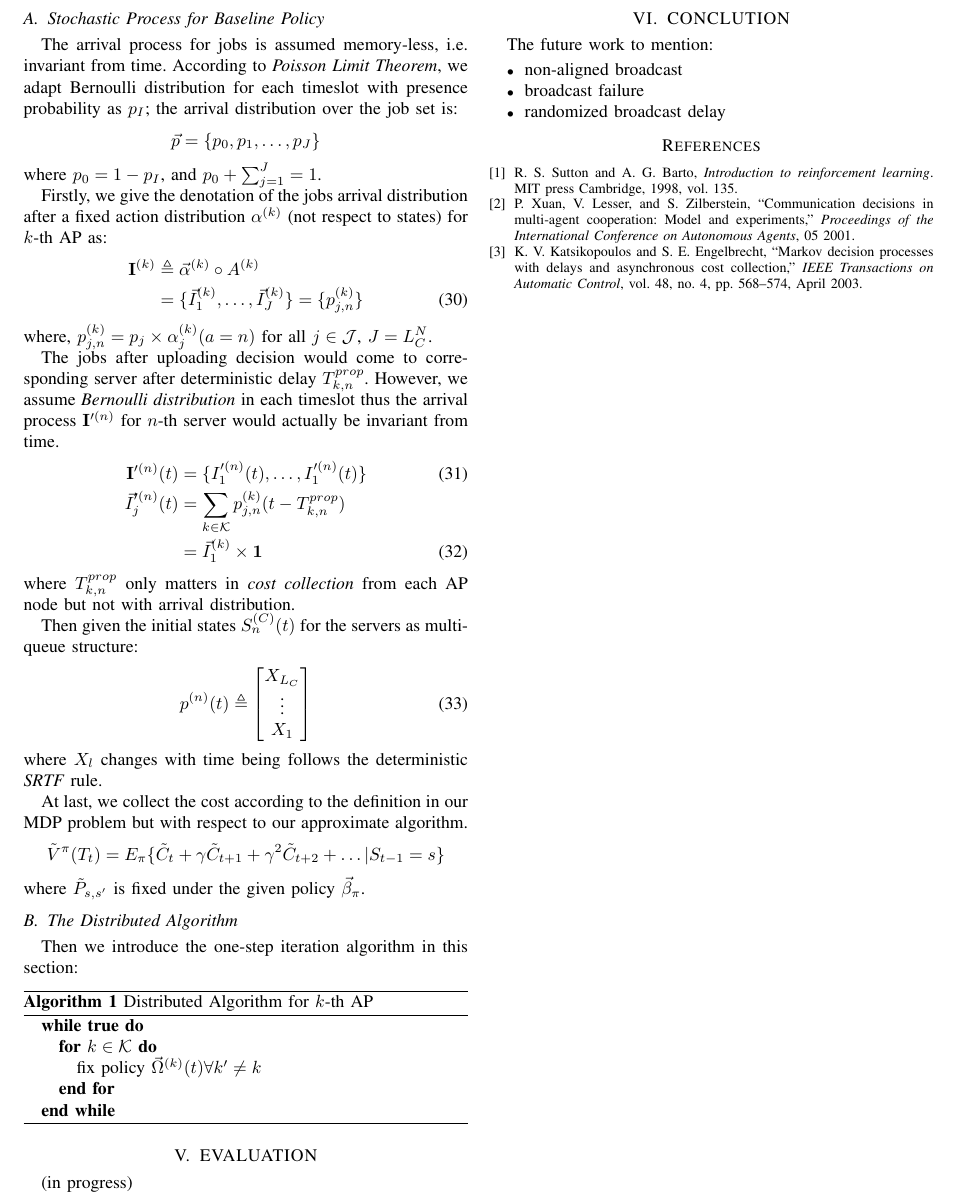
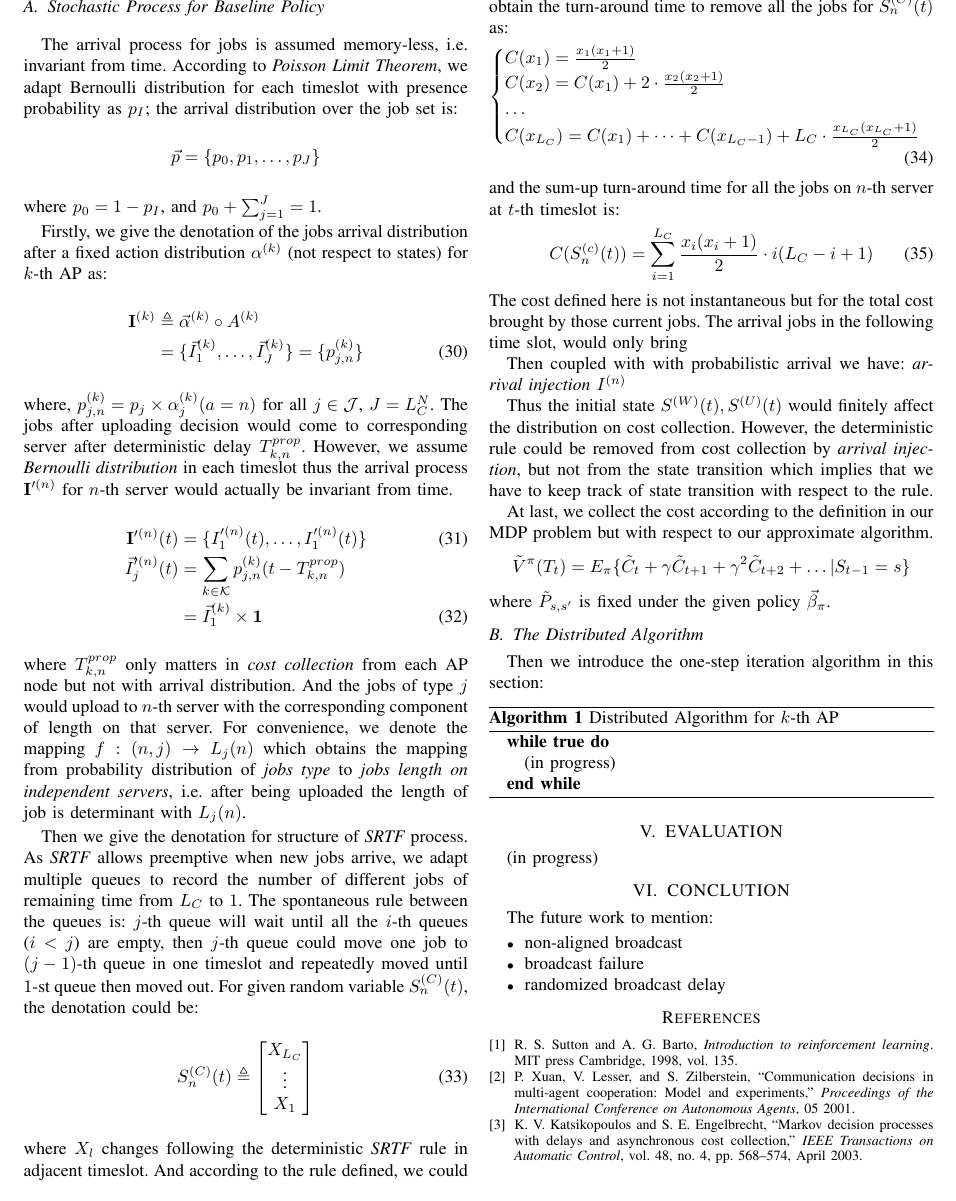
Before and after one commit to iamhyc/my-latex-collection, a LaTeX paper (main.tex): part of page 5 of 5, cut at the place of the change. Compiled offline with pdfLaTeX.

Commit message:
temp 0050

```diff
--- a/main.tex
+++ b/main.tex
@@ -385,15 +384,37 @@
                 \nonumber\\
                 & = \vec{I}^{(k)}_{1} \times \vecOne
             \end{align}
-            where $T^{prop}_{k,n}$ only matters in \emph{cost collection} from each AP node but not with arrival distribution.
+            where $T^{prop}_{k,n}$ only matters in \emph{cost collection} from each AP node but not with arrival distribution. And the jobs of type $j$ would upload to $n$-th server with the corresponding component of length on that server. For convenience, we denote the mapping $f: (n,j) \to L_j(n)$ which obtains the mapping from probability distribution of \emph{jobs type} to \emph{jobs length on independent servers}, i.e. after being uploaded the length of job is determinant with $L_j(n)$.
 
-            Then given the initial states $S^{(C)}_{n}(t)$ for the servers as multi-queue structure:
+            Then we give the denotation for structure of \emph{SRTF} process. As \emph{SRTF} allows preemptive when new jobs arrive, we adapt multiple queues to record the number of different jobs of remaining time from $L_C$ to $1$. The spontaneous rule between the queues is: $j$-th queue will wait until all the $i$-th queues ($i < j$) are empty, then $j$-th queue could move one job to $(j-1)$-th queue in one timeslot and repeatedly moved until $1$-st queue then moved out.
+            For given random variable $S^{(C)}_{n}(t)$, the denotation could be:
             \begin{align}
-                p^{(n)}(t) \triangleq \begin{bmatrix}
+                S^{(C)}_{n}(t) \triangleq \begin{bmatrix}
                     X_{L_C} \\ \vdots \\X_{1}
                 \end{bmatrix}
             \end{align}
-            where $X_{l}$ changes with time being follows the deterministic \emph{SRTF} rule.
+            where $X_{l}$ changes following the deterministic \emph{SRTF} rule in adjacent timeslot. And according to the rule defined, we could obtain the turn-around time to remove all the jobs for $S^{(C)}_{n}(t)$ as:
+            \begin{align}
+                \begin{cases}
+                    C(x_{1}) = \frac{x_1(x_1+1)}{2}
+                    \\
+                    C(x_{2}) = C(x_{1}) + 2 \cdot \frac{x_2(x_2+1)}{2}
+                    \\
+                    \dots
+                    \\
+                    C(x_{L_C}) = C(x_{1}) + \cdots + C(x_{L_C-1}) + L_C \cdot \frac{x_{L_C}(x_{L_C}+1)}{2}
+                \end{cases}
+            \end{align}
+            and the sum-up turn-around time for all the jobs on $n$-th server at $t$-th timeslot is:
+            \begin{align}
+                C(S^{(c)}_{n}(t)) = \sum_{i=1}^{L_C} \frac{x_i(x_i+1)}{2} \cdot i(L_C-i+1)
+            \end{align}
+            The cost defined here is not instantaneous but for the total cost brought by those current jobs. The arrival jobs in the following time slot, would only bring
+
+            Then coupled with with probabilistic arrival we have:
+            \emph{arrival injection} $I^{(n)}$
+
+            Thus the initial state $S^{(W)}(t), S^{(U)}(t)$ would finitely affect the distribution on cost collection. However, the deterministic rule could be removed from cost collection by \emph{arrival injection}, but not from the state transition which implies that we have to keep track of state transition with respect to the rule.
 
             At last, we collect the cost according to the definition in our MDP problem but with respect to our approximate algorithm.
             \begin{align}
@@ -413,10 +434,10 @@
                 \caption{Distributed Algorithm for $k$-th AP}
                 \begin{algorithmic}
                     \WHILE{\TRUE}
-                        \FOR{$k \in \mathcal{K}$}
-                            \STATE fix policy $\vec{\Omega}^{(k)}(t) \forall k' \neq k$
-                            %TODO: stop here and continue
-                        \ENDFOR
+                        \STATE (in progress)
+                        % \FOR{$k \in \mathcal{K}$}
+                        %     \STATE fix policy $\vec{\Omega}^{(k)}(t) \forall k' \neq k$
+                        % \ENDFOR
                     \ENDWHILE
                 \end{algorithmic}
             \end{algorithm}
```
Also changed, not shown: main.tex (1 more changed lines).
